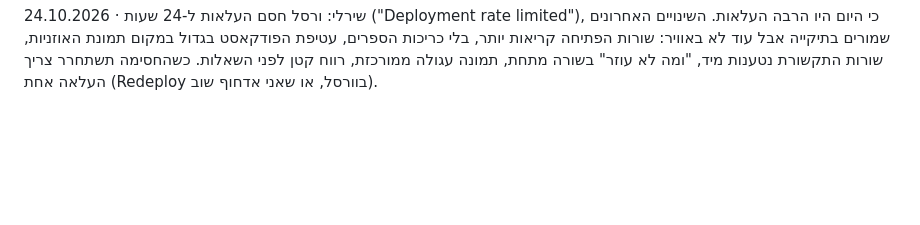
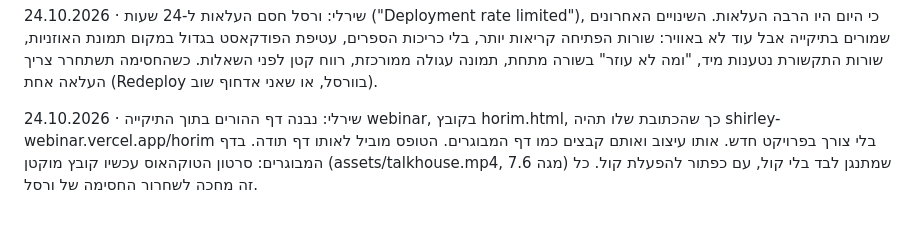
Before and after one commit to mor-nextlevel/shirley-hershko, a Markdown page: לוח-הודעות.md, the part around the change. Rendered like a GitHub page; blank space fills up the shorter version.

Commit message:
לוח ההודעות: דף ההורים והסרטון

```diff
--- a/לוח-הודעות.md
+++ b/לוח-הודעות.md
@@ -31,3 +31,5 @@
 24.10.2026 · שירלי: בטלפון הפתיחה הייתה עמוסה והכפתור יצא מתחת למסך הראשון. בטלפון בלבד (עד 600 פיקסלים) הורדתי את שעון הספירה מהפתיחה (הוא נשאר בשני הטפסים) והידקתי רווחים. הכפתור מתחיל עכשיו בגובה 542 במקום 734. גם רשימת המחקרים הלבנה הוחלפה בכרטיסים כהים.
 
 24.10.2026 · שירלי: ורסל חסם העלאות ל-24 שעות ("Deployment rate limited"), כי היום היו הרבה העלאות. השינויים האחרונים שמורים בתיקייה אבל עוד לא באוויר: שורות הפתיחה קריאות יותר, בלי כריכות הספרים, עטיפת הפודקאסט בגדול במקום תמונת האוזניות, שורות התקשורת נטענות מיד, "ומה לא עוזר" בשורה מתחת, תמונה עגולה ממורכזת, רווח קטן לפני השאלות. כשהחסימה תשתחרר צריך העלאה אחת (Redeploy בוורסל, או שאני אדחוף שוב).
+
+24.10.2026 · שירלי: נבנה דף ההורים בתוך התיקייה webinar, בקובץ horim.html, כך שהכתובת שלו תהיה shirley-webinar.vercel.app/horim בלי צורך בפרויקט חדש. אותו עיצוב ואותם קבצים כמו דף המבוגרים. הטופס מוביל לאותו דף תודה. בדף המבוגרים: סרטון הטוקהאוס עכשיו קובץ מוקטן (assets/talkhouse.mp4, 7.6 מגה) שמתנגן לבד בלי קול, עם כפתור להפעלת קול. כל זה מחכה לשחרור החסימה של ורסל.
```
